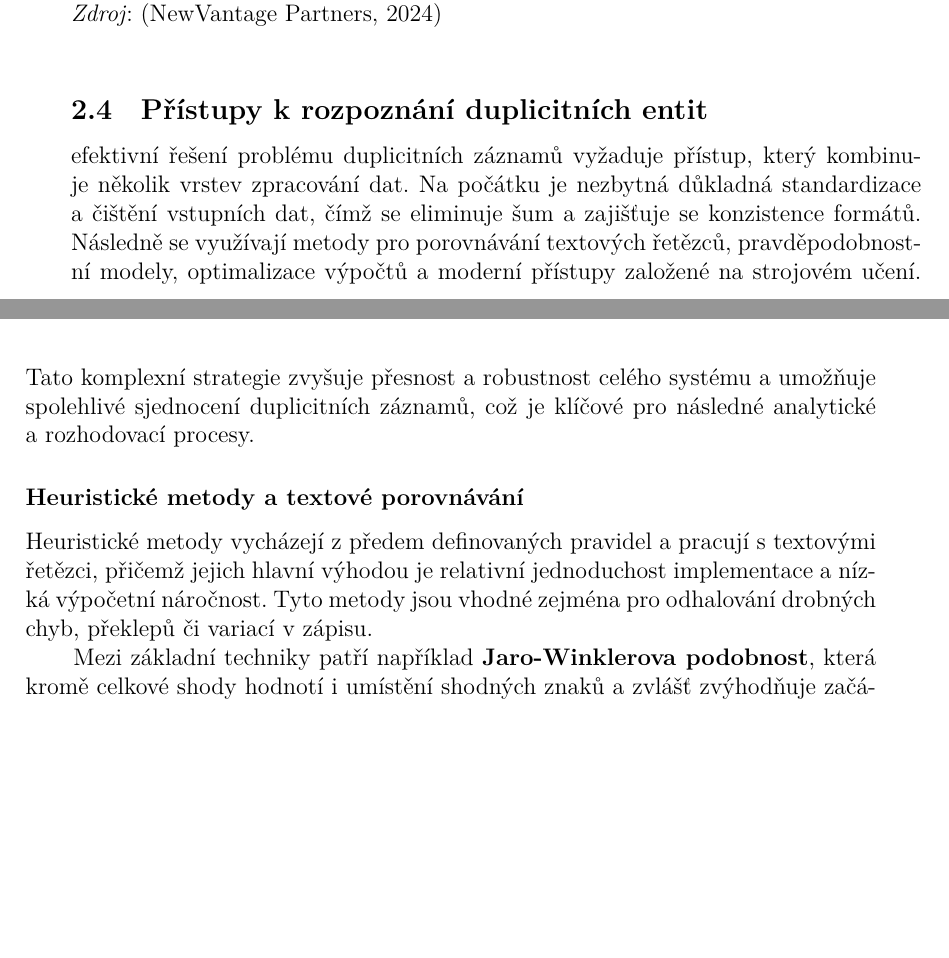
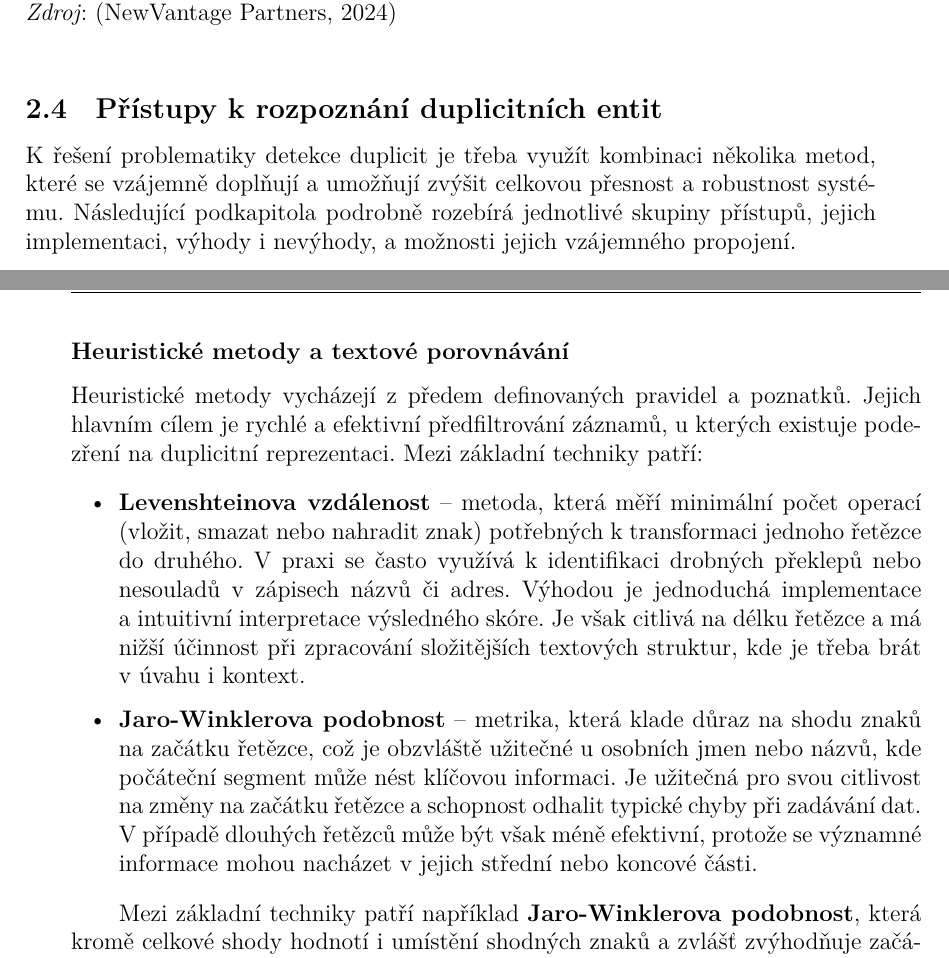
Before and after one commit to AdamPrchal/diplomova-prace, a LaTeX document (latex/index.tex, which reads latex/kapitoly/literarni-reserse.tex): two parts of pages 17 and 18 of 20 before the commit and two parts of pages 18 and 19 of 21 after it, joined at a grey line, cut so that both start at the same text, the shorter picture padded with empty space. Compiled offline with XeLaTeX; a missing font is replaced by an installed copy or a similar font.

Commit message:
Little improvements

```diff
--- a/latex/kapitoly/literarni-reserse.tex
+++ b/latex/kapitoly/literarni-reserse.tex
@@ -80,10 +83,21 @@ Celkově lze říct, že neřešené duplicitní záznamy mají rozsáhlý negat
 % Příkladem kdy k takovému problému nedojde může být případ z prostředí České republiky a předpokládejme, že jde o data čistě občanů České republiky, kdy máme první datový zdroj s pacienty ordinace a druhý zdroj je databáze klientů zdravotní pojišťovny. V tomto případě lze snadno rozpoznat dané entity (osoby) na základě rodného čísla, které se u záznamů v těcho zdrojích pravděpodobně nachází. V tomto případě můžeme následně data zagregovat a dále s nimi pracovat.
 
 \sekce {Přístupy k~rozpoznání duplicitních entit}
-efektivní řešení problému duplicitních záznamů vyžaduje přístup, který kombinuje několik vrstev zpracování dat. Na počátku je nezbytná důkladná standardizace a čištění vstupních dat, čímž se eliminuje šum a zajišťuje se konzistence formátů. Následně se využívají metody pro porovnávání textových řetězců, pravděpodobnostní modely, optimalizace výpočtů a moderní přístupy založené na strojovém učení. Tato komplexní strategie zvyšuje přesnost a robustnost celého systému a umožňuje spolehlivé sjednocení duplicitních záznamů, což je klíčové pro následné analytické a rozhodovací procesy.
+K řešení problematiky detekce duplicit je třeba využít kombinaci několika metod, které se vzájemně doplňují a umožňují zvýšit celkovou přesnost a robustnost systému. Následující podkapitola podrobně rozebírá jednotlivé skupiny přístupů, jejich implementaci, výhody i nevýhody, a možnosti jejich vzájemného propojení.
 
 \podsekce {Heuristické metody a textové porovnávání}
-Heuristické metody vycházejí z předem definovaných pravidel a pracují s textovými řetězci, přičemž jejich hlavní výhodou je relativní jednoduchost implementace a nízká výpočetní náročnost. Tyto metody jsou vhodné zejména pro odhalování drobných chyb, překlepů či variací v zápisu.
+Heuristické metody vycházejí z předem definovaných pravidel a poznatků. Jejich hlavním cílem je rychlé a efektivní předfiltrování záznamů, u kterých existuje podezření na duplicitní reprezentaci. Mezi základní techniky patří:
+
+\begin{itemize}
+  \item{
+        \textbf{Levenshteinova vzdálenost} – metoda, která měří minimální počet operací (vložit, smazat nebo nahradit znak) potřebných k transformaci jednoho řetězce do druhého. V praxi se často využívá k identifikaci drobných překlepů nebo nesouladů v zápisech názvů či adres.
+        Výhodou je jednoduchá implementace a intuitivní interpretace výsledného skóre.
+        Je však citlivá na délku řetězce a má nižší účinnost při zpracování složitějších textových struktur, kde je třeba brát v úvahu i kontext.
+        }
+  \item{\textbf{Jaro-Winklerova podobnost} – metrika, která klade důraz na shodu znaků na začátku řetězce, což je obzvláště užitečné u osobních jmen nebo názvů, kde počáteční segment může nést klíčovou informaci.
+        Je užitečná pro svou citlivost na změny na začátku řetězce a schopnost odhalit typické chyby při zadávání dat.
+        V případě dlouhých řetězců může být však méně efektivní, protože se významné informace mohou nacházet v jejich střední nebo koncové části. }
+\end{itemize}
 
 Mezi základní techniky patří například \textbf{Jaro-Winklerova podobnost}, která kromě celkové shody hodnotí i umístění shodných znaků a zvlášť zvýhodňuje začátek řetězce. Tato vlastnost se osvědčuje především při porovnávání osobních jmen, kdy může dojít k chybám v úvodních znacích. Dále se využívá \textbf{Levenshteinova vzdálenost}, jež měří minimální počet operací (vložením, smazáním či nahrazením znaku) nutných k transformaci jednoho řetězce do druhého, což umožňuje detekovat i drobné překlepy. Kromě těchto metod se uplatňují techniky normalizace textu (\textbf{Simple Name Matching}), kdy dochází k odstranění diakritiky a sjednocení velikosti písmen. Doplňkovým přístupem jsou fonetické algoritmy, jako je \textbf{Metaphone} nebo \textbf{Match Rating Approach}, které převádějí slova do fonetických kódů, čímž umožňují identifikovat shodné výslovnosti i při odlišné grafické podobě.
 
```
Also changed, not shown: latex/kapitoly/uvod_a_cil.tex (+1 -1 lines), latex/index.pdf, latex/kapitoly/literarni-reserse.tex (23 more changed lines), 1 other file.
